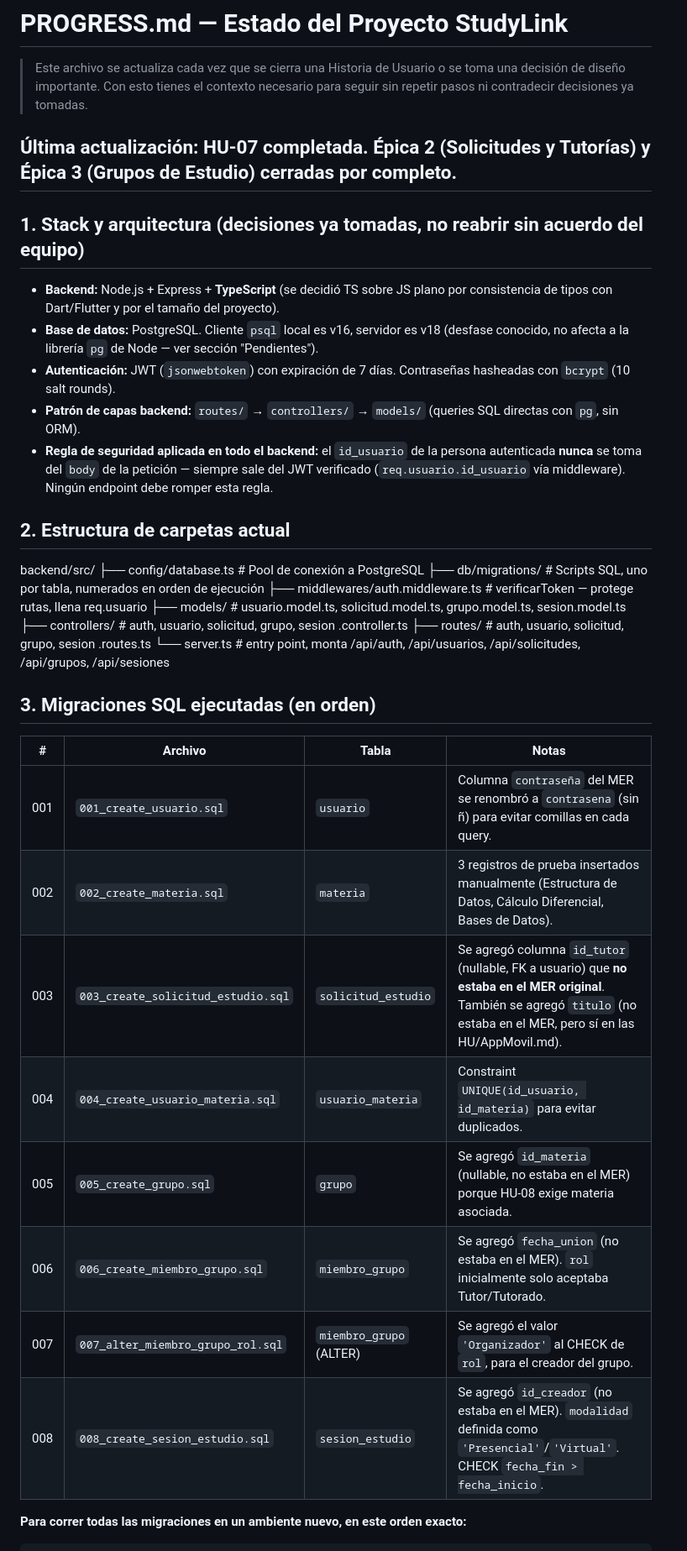
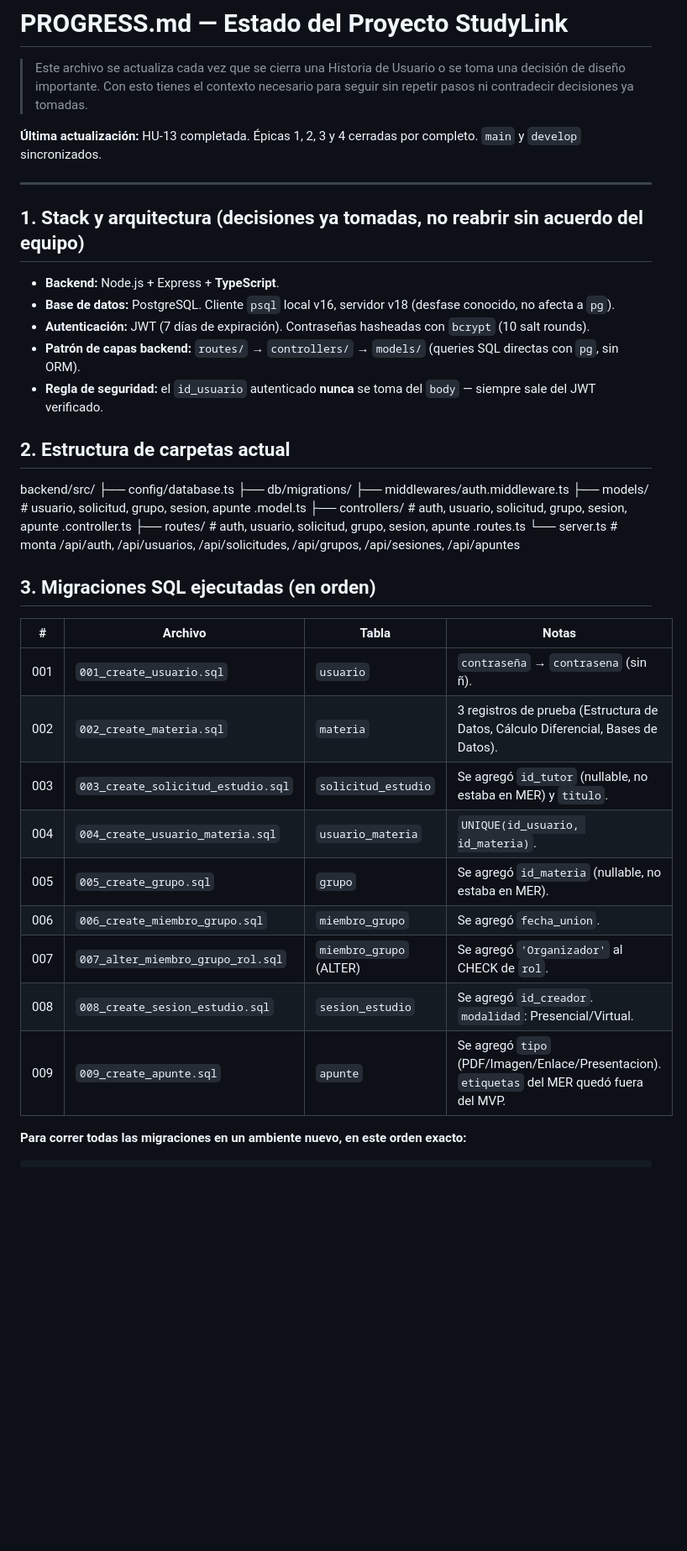
Before and after one commit to Raziell-192/Study-Link, a Markdown page: Progreso-Studylink.md, the part around one of its changes. Shown at 84% size. Drawn GitHub-style; blank space fills up the shorter version.

````diff
--- a/Progreso-Studylink.md
+++ b/Progreso-Studylink.md
@@ -2,40 +2,41 @@
 
 > Este archivo se actualiza cada vez que se cierra una Historia de Usuario o se toma una decisión de diseño importante. Con esto tienes el contexto necesario para seguir sin repetir pasos ni contradecir decisiones ya tomadas.
 
-**Última actualización:** HU-07 completada. Épica 2 (Solicitudes y Tutorías) y Épica 3 (Grupos de Estudio) cerradas por completo.
+**Última actualización:** HU-13 completada. Épicas 1, 2, 3 y 4 cerradas por completo. `main` y `develop` sincronizados.
+
 ---
 
 ## 1. Stack y arquitectura (decisiones ya tomadas, no reabrir sin acuerdo del equipo)
 
-- **Backend:** Node.js + Express + **TypeScript** (se decidió TS sobre JS plano por consistencia de tipos con Dart/Flutter y por el tamaño del proyecto).
-- **Base de datos:** PostgreSQL. Cliente `psql` local es v16, servidor es v18 (desfase conocido, no afecta a la librería `pg` de Node — ver sección "Pendientes").
-- **Autenticación:** JWT (`jsonwebtoken`) con expiración de 7 días. Contraseñas hasheadas con `bcrypt` (10 salt rounds).
+- **Backend:** Node.js + Express + **TypeScript**.
+- **Base de datos:** PostgreSQL. Cliente `psql` local v16, servidor v18 (desfase conocido, no afecta a `pg`).
+- **Autenticación:** JWT (7 días de expiración). Contraseñas hasheadas con `bcrypt` (10 salt rounds).
 - **Patrón de capas backend:** `routes/` → `controllers/` → `models/` (queries SQL directas con `pg`, sin ORM).
-- **Regla de seguridad aplicada en todo el backend:** el `id_usuario` de la persona autenticada **nunca** se toma del `body` de la petición — siempre sale del JWT verificado (`req.usuario.id_usuario` vía middleware). Ningún endpoint debe romper esta regla.
+- **Regla de seguridad:** el `id_usuario` autenticado **nunca** se toma del `body` — siempre sale del JWT verificado.
 
 ## 2. Estructura de carpetas actual
-
 backend/src/
-├── config/database.ts          # Pool de conexión a PostgreSQL
-├── db/migrations/               # Scripts SQL, uno por tabla, numerados en orden de ejecución
-├── middlewares/auth.middleware.ts  # verificarToken — protege rutas, llena req.usuario
-├── models/                      # usuario.model.ts, solicitud.model.ts, grupo.model.ts, sesion.model.ts
-├── controllers/                 # auth, usuario, solicitud, grupo, sesion .controller.ts
-├── routes/                      # auth, usuario, solicitud, grupo, sesion .routes.ts
-└── server.ts                    # entry point, monta /api/auth, /api/usuarios, /api/solicitudes, /api/grupos, /api/sesiones
+├── config/database.ts
+├── db/migrations/
+├── middlewares/auth.middleware.ts
+├── models/          # usuario, solicitud, grupo, sesion, apunte .model.ts
+├── controllers/      # auth, usuario, solicitud, grupo, sesion, apunte .controller.ts
+├── routes/           # auth, usuario, solicitud, grupo, sesion, apunte .routes.ts
+└── server.ts          # monta /api/auth, /api/usuarios, /api/solicitudes, /api/grupos, /api/sesiones, /api/apuntes
 
 ## 3. Migraciones SQL ejecutadas (en orden)
 
 | # | Archivo | Tabla | Notas |
 |---|---|---|---|
-| 001 | `001_create_usuario.sql` | `usuario` | Columna `contraseña` del MER se renombró a `contrasena` (sin ñ) para evitar comillas en cada query. |
-| 002 | `002_create_materia.sql` | `materia` | 3 registros de prueba insertados manualmente (Estructura de Datos, Cálculo Diferencial, Bases de Datos). |
-| 003 | `003_create_solicitud_estudio.sql` | `solicitud_estudio` | Se agregó columna `id_tutor` (nullable, FK a usuario) que **no estaba en el MER original**. También se agregó `titulo` (no estaba en el MER, pero sí en las HU/AppMovil.md). |
-| 004 | `004_create_usuario_materia.sql` | `usuario_materia` | Constraint `UNIQUE(id_usuario, id_materia)` para evitar duplicados. |
-| 005 | `005_create_grupo.sql` | `grupo` | Se agregó `id_materia` (nullable, no estaba en el MER) porque HU-08 exige materia asociada. |
-| 006 | `006_create_miembro_grupo.sql` | `miembro_grupo` | Se agregó `fecha_union` (no estaba en el MER). `rol` inicialmente solo aceptaba Tutor/Tutorado. |
-| 007 | `007_alter_miembro_grupo_rol.sql` | `miembro_grupo` (ALTER) | Se agregó el valor `'Organizador'` al CHECK de `rol`, para el creador del grupo. |
-| 008 | `008_create_sesion_estudio.sql` | `sesion_estudio` | Se agregó `id_creador` (no estaba en el MER). `modalidad` definida como `'Presencial'`/`'Virtual'`. CHECK `fecha_fin > fecha_inicio`. |
+| 001 | `001_create_usuario.sql` | `usuario` | `contraseña` → `contrasena` (sin ñ). |
+| 002 | `002_create_materia.sql` | `materia` | 3 registros de prueba (Estructura de Datos, Cálculo Diferencial, Bases de Datos). |
+| 003 | `003_create_solicitud_estudio.sql` | `solicitud_estudio` | Se agregó `id_tutor` (nullable, no estaba en MER) y `titulo`. |
+| 004 | `004_create_usuario_materia.sql` | `usuario_materia` | `UNIQUE(id_usuario, id_materia)`. |
+| 005 | `005_create_grupo.sql` | `grupo` | Se agregó `id_materia` (nullable, no estaba en MER). |
+| 006 | `006_create_miembro_grupo.sql` | `miembro_grupo` | Se agregó `fecha_union`. |
+| 007 | `007_alter_miembro_grupo_rol.sql` | `miembro_grupo` (ALTER) | Se agregó `'Organizador'` al CHECK de `rol`. |
+| 008 | `008_create_sesion_estudio.sql` | `sesion_estudio` | Se agregó `id_creador`. `modalidad`: Presencial/Virtual. |
+| 009 | `009_create_apunte.sql` | `apunte` | Se agregó `tipo` (PDF/Imagen/Enlace/Presentacion). `etiquetas` del MER quedó fuera del MVP. |
 
 **Para correr todas las migraciones en un ambiente nuevo, en este orden exacto:**
 ```bash
````
Also changed, not shown: other parts of Progreso-Studylink.md (+29 -26 lines).
